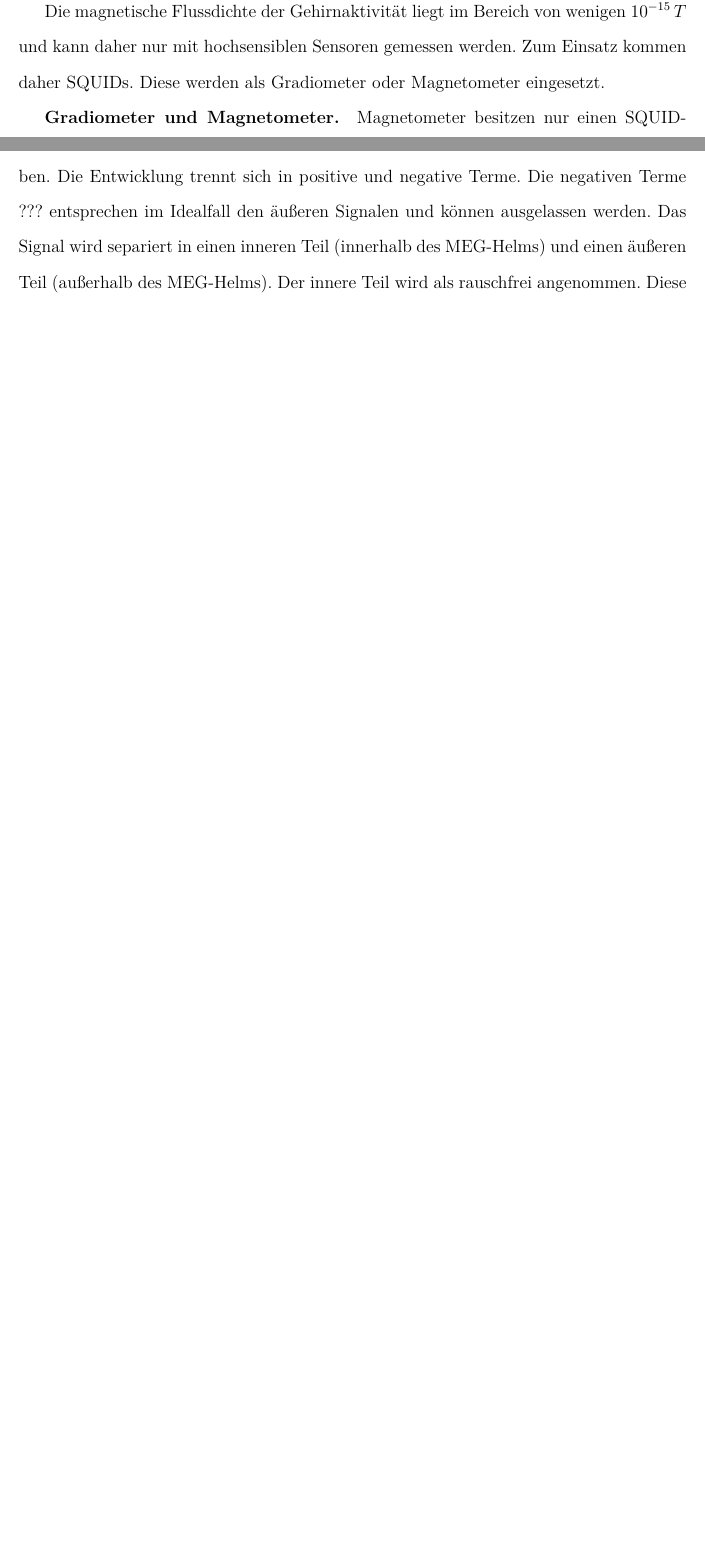
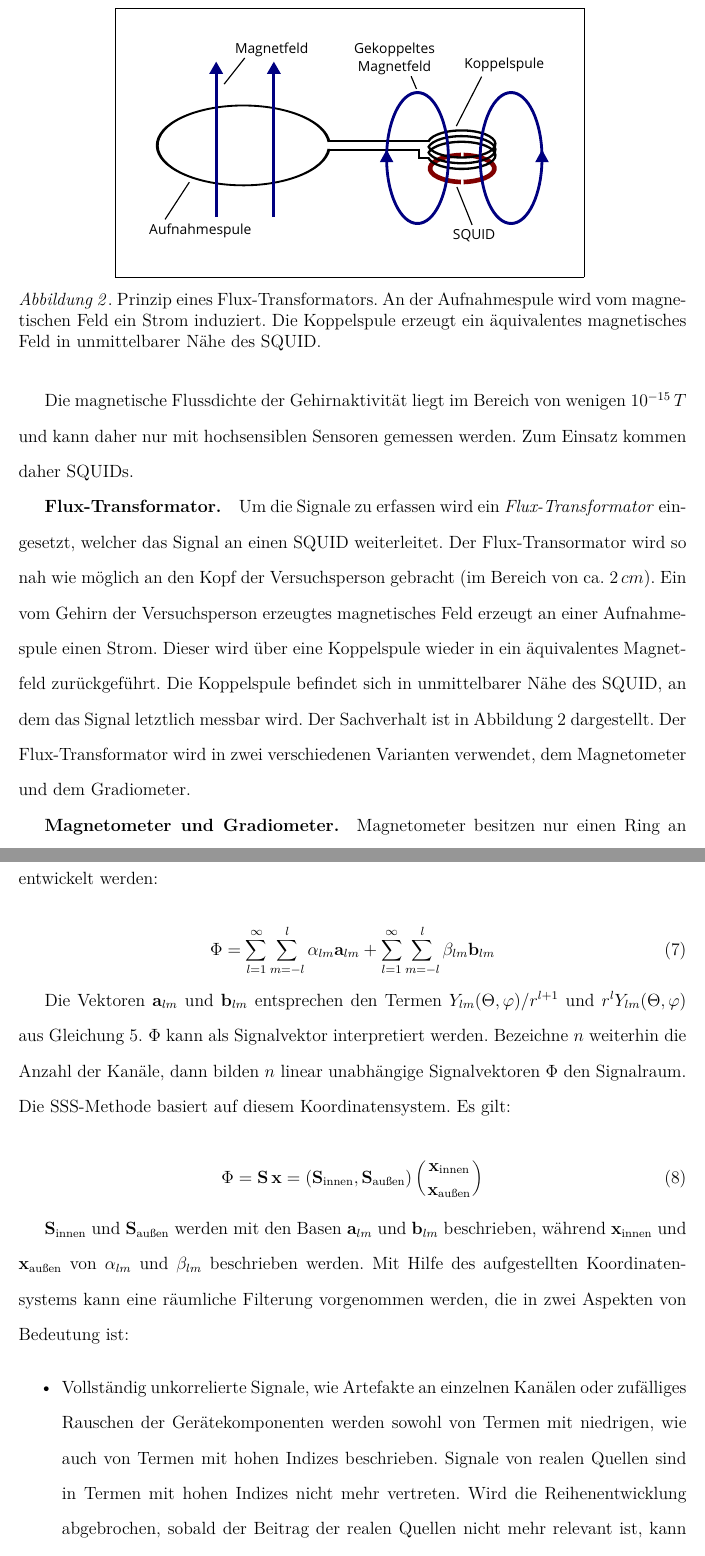
Before and after one commit to sagacitysite/baphysik, a LaTeX paper (ba.tex): two parts of pages 13 and 15 of 38 before the commit and two parts of pages 13 and 17 of 40 after it, joined at a grey line, cut at the place of the change, the shorter picture padded with empty space. Compiled offline with pdfLaTeX.

Commit message:
Flux-Trafo ergaenzt, SSS erweitert

```diff
--- a/ba.tex
+++ b/ba.tex
@@ -244,13 +244,27 @@ Ein SQUID basiert auf diesem Prinzip und enthält zwei Josephson-Kontakte, in we
 \Phi_0 = \frac{h}{2e} \approx 2,068\,Tm^2
 \end{equation}
 
-Die magnetische Flussdichte der Gehirnaktivität liegt im Bereich von wenigen $10^{-15}\,T$ und kann daher nur mit hochsensiblen Sensoren gemessen werden. Zum Einsatz kommen daher SQUIDs. Diese werden als Gradiometer oder Magnetometer eingesetzt.
+Die magnetische Flussdichte der Gehirnaktivität liegt im Bereich von wenigen $10^{-15}\,T$ und kann daher nur mit hochsensiblen Sensoren gemessen werden. Zum Einsatz kommen daher SQUIDs.
 
-\subsubsection{Gradiometer und Magnetometer}
+\subsubsection{Flux-Transformator}
 
-Magnetometer besitzen nur einen SQUID-Ring und messen den absoluten Wert der magnetischen Flussdichte in radiale Richtung $B_z$ in $T$. Neben der hohen Sensitivität gegenüber nahen Quellen, wie magnetische Aktivität im Gehirn, erfassen Magnetometer auch Signale aus weiter Entfernung und damit ungewünschte Aktivität aus der Umgebung \parencite{hansen2010meg}.
+\begin{figure}[t]
+  \centering
+  \setlength{\fboxsep}{8mm}
+  \fbox{\includegraphics[width=0.6\textwidth]{einleitung/koppelspule.eps}}
+  %
+  \vspace*{3mm}
+  \caption[Prinzip eines Flux-Transformators]{Prinzip eines Flux-Transformators. An der Aufnahmespule wird vom magnetischen Feld ein Strom induziert. Die Koppelspule erzeugt ein äquivalentes magnetisches Feld in unmittelbarer Nähe des SQUID.}
+  \label{img:flux-trafo}
+\end{figure}
 
-Gradiometer besitzen einen zusätzlichen SQUID-Ring. Die zwei Ringe eines Gradiometers können axial oder planar angeordnet sein. Die zwei Spule messen einen räumlichen Gradienten, der Gradient der magnetische Flussdichte $G_x = dB_z/dx$ bzw. $G_y = dB_z/dy$ wird in $T/m$ angegeben. Die Annahme ist, dass weit entfernte Quellen ein relativ homogenes Feld erzeugen. Da die zwei SQUIDs des Gradiometers mit einem entgegengesetzten Strom durchflossen werden und die gemessenen magnetischen Flussdichten voneinander subtrahiert werden, verschwindet der Gradient für weit entfernte Quellen im Idealfall, so dass nur nahe Quellen erfasst werden \parencite{hansen2010meg}.
+Um die Signale zu erfassen wird ein \emph{Flux-Transformator} eingesetzt, welcher das Signal an einen SQUID weiterleitet. Der Flux-Transormator wird so nah wie möglich an den Kopf der Versuchsperson gebracht (im Bereich von ca. $2\,cm$). Ein vom Gehirn der Versuchsperson erzeugtes magnetisches Feld erzeugt an einer Aufnahmespule einen Strom. Dieser wird über eine Koppelspule wieder in ein äquivalentes Magnetfeld zurückgeführt. Die Koppelspule befindet sich in unmittelbarer Nähe des SQUID, an dem das Signal letztlich messbar wird. Der Sachverhalt ist in Abbildung \ref{img:flux-trafo} dargestellt. Der Flux-Transformator wird in zwei verschiedenen Varianten verwendet, dem Magnetometer und dem Gradiometer.
+
+\subsubsection{Magnetometer und Gradiometer}
+
+Magnetometer besitzen nur einen Ring an der Aufnahmespule des Flux-Transformators, sie messen den absoluten Wert der magnetischen Flussdichte in radiale Richtung $B_z$ in $T$. Neben der hohen Sensitivität gegenüber nahen Quellen, wie magnetische Aktivität im Gehirn, erfassen Magnetometer auch Signale aus weiter Entfernung und damit ungewünschte Aktivität aus der Umgebung \parencite{hansen2010meg}. Beispielsweise erreicht ein fahrendes Auto in $2\,km$ Entfernung eine Signalstärke, die mit dem der Gehirnaktivität äquivalent ist \parencite{weinstock2012squid}.
+
+Gradiometer besitzen zwei Aufnahmespule am Flux-Transformator. Die zwei Ringe eines Gradiometers können axial oder planar angeordnet sein. Die zwei Spule messen einen räumlichen Gradienten. Der Gradient der magnetische Flussdichte $G_x = dB_z/dx$ bzw. $G_y = dB_z/dy$ wird in $T/m$ angegeben. Die Annahme ist, dass weit entfernte Quellen ein relativ homogenes Feld erzeugen. Da die zwei Aufnahmespulen des Gradiometers mit einem entgegengesetzten Strom durchflossen werden und die gemessenen magnetischen Flussdichten voneinander subtrahiert werden, verschwindet der Gradient für weit entfernte Quellen im Idealfall, so dass nur nahe Quellen erfasst werden \parencite{hansen2010meg}.
 
 Im Falle des verwendeten MEG-Systems (\emph{Vectorview by Elekta-Neuromag Oy, Helsinki}) enthält jeder der 102 Sensoren drei Kanäle mit einem Magnetometer und zwei Gradiometern, die je in $x$- und $y$-Richtung ausgerichtet sind.
 
@@ -287,4 +301,3 @@ Der Signalraum (signal-space) ist ein $n$-dimensionaler Raum, wobei $n$ der Anza
 
 SSP wurde Ende der 90er Jahre von \textcite{uusitalo1997signal} und \textcite{parkkonen1999interference} entwickelt. Die Methode basiert auf dem Vorliegen einer Leerraummessung. In einer kurzen Messung werden die üblichen magnetischen Aktivitäten im Messraum aufgezeichnet, ohne dass eine Versuchsperson anwesend ist. Das Ergebnis entspricht den Umwelt-Artefakten, die als zeitlich konstant angesehen werden und zu jeder späteren Messung vorhanden sind. Wird eine Messung mit Versuchsperson durchgeführt, so bildet die Leerraummessung einen Unterraum des gewöhnlichen Signalraums. Durch eine orthogonale Projektion des Signalraums auf den Unterraum der Leerraumessung, ergibt sich ein weiterer Unterraum, der die Signale ohne die Umwelteinflüsse enthalten sollte. Jegliche äußeren Artefakte werden damit entfernt oder zumindest drastisch reduziert.
 
-SSS wurde wenige Jahr später von \textcite{taulu2004suppression} und \textcite{taulu2005presentation} entwickelt. Dabei wird das gemessene Magnetfeld in einer Reihenentwicklung beschrieben. Die Entwicklung trennt sich in positive und negative Terme. Die negativen Terme ??? entsprechen im Idealfall den äußeren Signalen und können ausgelassen werden. Das Signal wird separiert in einen inneren Teil (innerhalb des MEG-Helms) und einen äußeren Teil (außerhalb des MEG-Helms). Der innere Teil wird als rauschfrei angenommen. Diese Methode ist deutlich rechenaufwändiger, führt jedoch zu deutlich rauschfreieren Ergebnissen. Zusätzlich ist keine Leerraummessung notwendig. Die Methode kann durch die angesprochene Movement Correction (MC) erweitert werden. Im normalen SSS-Verfahren wird angenommen, dass die Versuchsperson während eines Durchgangs (Block) unbewegt sitzen bleibt. Die Kopfpositionen werden nur zwischen den Blöcken auf die Position zu Beginn der Messung korrigiert. Bei der zusätzlichen MC-Berechnung wird die Kopfposition für jeden Zeitpunkt korrigiert. Zur Erfassung der Kopfposition sind Spulen am Kopf angebracht, welche zu jedem Zeitpunkt die Position der Versuchsperson erfassen. Eine zusätzliche nachträgliche Korrektur der Kopfposition ist vor allem dann sinnvoll, wenn sich die Versuchsperson sehr viel bewegt hat. Die Notwendigkeit dieses Rechenschritts kann mit Bewegungsprofilen abgeschätzt werden.
@@ -291,3 +317,24 @@ SSS wurde wenige Jahr später von \textcite{taulu2004suppression} und \textcite{
+Wobei $P_{lm}(\cos{\Theta})$ Legendre-Polynome sind. Das magnetische Potential kann analog entwickelt werden:
+
+\begin{equation}
+\Phi = \sum_{l=1}^\infty \sum_{m=-l}^l \alpha_{lm} \mx{a}_{lm} + \sum_{l=1}^\infty \sum_{m=-l}^l \beta_{lm} \mx{b}_{lm}
+\label{eq:sss-magpot}
+\end{equation}
+
+Die Vektoren $\mx{a}_{lm}$ und $\mx{b}_{lm}$ entsprechen den Termen $Y_{lm}(\Theta, \varphi)/r^{l+1}$ und $r^l Y_{lm}(\Theta, \varphi)$ aus Gleichung \ref{eq:sss-pot}. $\Phi$~kann als Signalvektor interpretiert werden. Bezeichne $n$ weiterhin die Anzahl der Kanäle, dann bilden $n$ linear unabhängige Signalvektoren $\Phi$ den Signalraum. Die SSS-Methode basiert auf diesem Koordinatensystem. Es gilt:
+
+\begin{equation}
+\Phi = \mx{S}\,\mx{x} = \left( \mx{S}_{\text{innen}}, \mx{S}_{\text{außen}} \right) \left( \mx{x}_{\text{innen}} \atop \mx{x}_{\text{außen}} \right)
+\end{equation}
+
+$\mx{S}_{\text{innen}}$ und $\mx{S}_{\text{außen}}$ werden mit den Basen $\mx{a}_{lm}$ und $\mx{b}_{lm}$ beschrieben, während $\mx{x}_{\text{innen}}$ und $\mx{x}_{\text{außen}}$ von $\alpha_{lm}$ und $\beta_{lm}$ beschrieben werden. Mit Hilfe des aufgestellten Koordinatensystems kann eine räumliche Filterung vorgenommen werden, die in zwei Aspekten von Bedeutung ist:
+
+\begin{compactitem}
+\item Vollständig unkorrelierte Signale, wie Artefakte an einzelnen Kanälen oder zufälliges Rauschen der Gerätekomponenten werden sowohl von Termen mit niedrigen, wie auch von Termen mit hohen Indizes beschrieben. Signale von realen Quellen sind in Termen mit hohen Indizes nicht mehr vertreten. Wird die Reihenentwicklung abgebrochen, sobald der Beitrag der realen Quellen nicht mehr relevant ist, kann ein Großteil des Rauschens und der Artefakte, welches auf messtechnischer Ebene entsteht, herausgefiltert werden.
+\item Man kann zeigen, dass externe Quellen außerhalb des MEG-Helms mit den Termen in der zweiten Summe von Gleichung \ref{eq:sss-magpot} zusammenhängen. Umgekehrt sind Signale, welche vom Inneren des MEG-Helmes (respektive vom Gehirn) stammen mit den Termen der ersten Summe verknüpft. Intuitiv wird dies in Gleichung \ref{eq:sss-pot} deutlich. Der erste Term enthält - wie bereits angesprochen - eine Singularität im Ursprung, die zweite Summe divergiert für unendlich große $l$. Durch einfaches Weglassen der zweiten Summe werden die Einflüsse der externen Quellen deutlich verringert.
+\end{compactitem}
+
+Die SSS-Methode ist zwar deutlich rechenaufwändiger als SSP, führt jedoch im Gegenzug zu deutlich rauschfreieren Ergebnissen. Zusätzlich ist keine Leerraummessung notwendig. Die Methode kann durch die angesprochene Movement Correction (MC) erweitert werden. Im normalen SSS-Verfahren wird angenommen, dass die Versuchsperson während eines Durchgangs bzw. Blocks unbewegt sitzen bleibt. Die Kopfpositionen werden nur zwischen den Blöcken auf die Position zu Beginn der gesamten Messung korrigiert. Bei der zusätzlichen MC-Berechnung wird die Kopfposition für jeden Zeitpunkt korrigiert. Zur Erfassung der Kopfposition sind Spulen am Kopf angebracht, welche zu jedem Zeitpunkt die Position der Versuchsperson erfassen. Eine zusätzliche nachträgliche Korrektur der Kopfposition ist vor allem dann sinnvoll, wenn sich die Versuchsperson sehr viel bewegt hat. Die Notwendigkeit dieses Rechenschritts kann mit Bewegungsprofilen abgeschätzt werden.
 
 % ####################################
 % ##### GRUNDLAGEN LOKALISATION  #####
```
Also changed, not shown: references.bib (+8 -0 lines), ba.bbl, ba.pdf, einleitung/koppelspule.eps (added), ba.tex (31 more changed lines), 12 other files.
